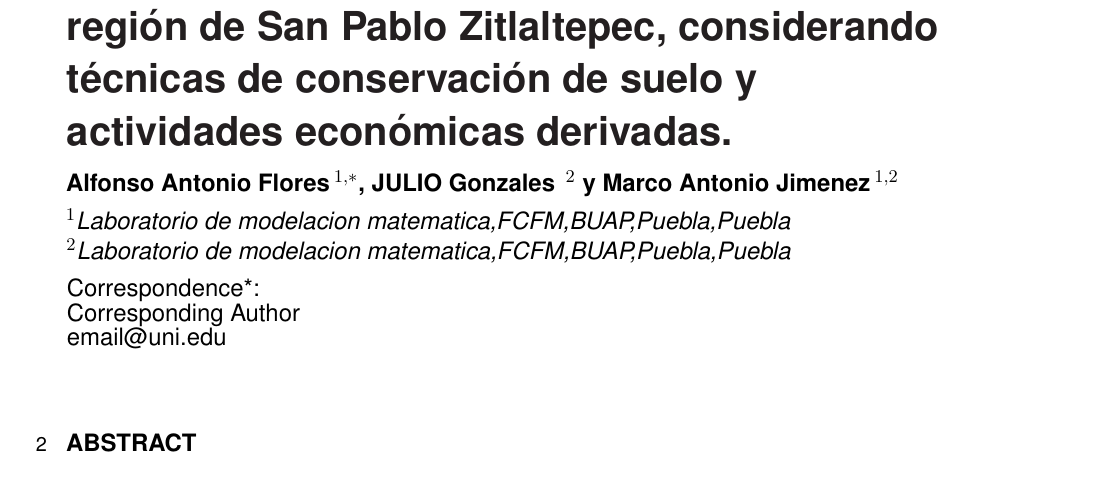
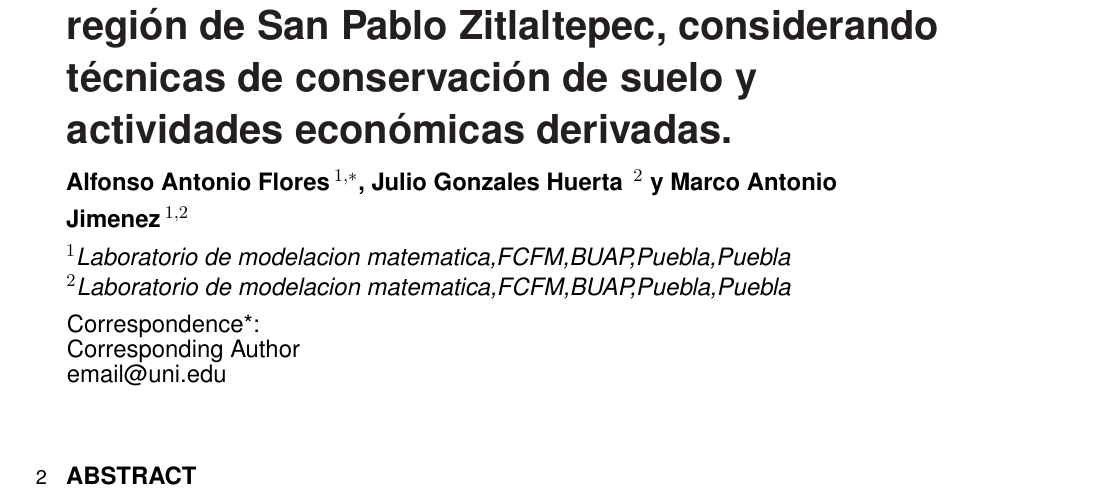
Before and after one commit to AlfonsoAntonioF/MODELOMAIZE, a LaTeX document (frontiers.tex): part of page 1 of 5, cut so that both start at the same text. Compiled offline with pdfLaTeX.

Commit message:
correccion de los autores

```diff
--- a/frontiers.tex
+++ b/frontiers.tex
@@ -27,7 +27,7 @@
 
 \def\keyFont{\fontsize{8}{11}\helveticabold}
 \def\firstAuthorLast{Sample {et~al.}} %use et al only if is more than 1 author
-\def\Authors{Alfonso Antonio Flores\,$^{1,*}$, JULIO Gonzales \,$^{2}$ y Marco Antonio Jimenez\,$^{1,2}$}
+\def\Authors{Alfonso Antonio Flores\,$^{1,*}$, Julio Gonzales Huerta \,$^{2}$ y Marco Antonio Jimenez\,$^{1,2}$}
 % Affiliations should be keyed to the author's name with superscript numbers and be listed as follows: Laboratory, Institute, Department, Organization, City, State abbreviation (USA, Canada, Australia), and Country (without detailed address information such as city zip codes or street names).
 % If one of the authors has a change of address, list the new address below the correspondence details using a superscript symbol and use the same symbol to indicate the author in the author list.
 \def\Address{$^{1}$Laboratorio de modelacion matematica,FCFM,BUAP,Puebla,Puebla \\
```
Also changed, not shown: frontiers.pdf, 4 other files.
